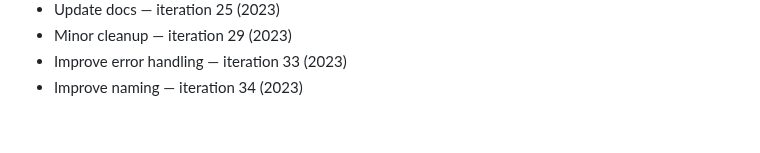
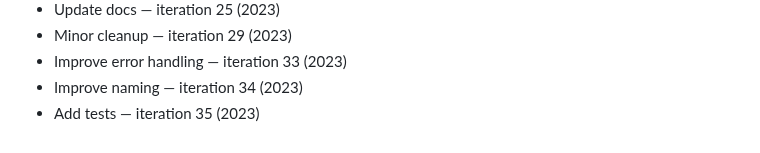
Before and after one commit to rflvfx/skills-bootstrap, a Markdown page: notes.md, the part around the change. GitHub-like rendering.

Commit message:
Fix edge case

```diff
--- a/notes.md
+++ b/notes.md
@@ -191,3 +191,4 @@
 - Minor cleanup — iteration 29 (2023)
 - Improve error handling — iteration 33 (2023)
 - Improve naming — iteration 34 (2023)
+- Add tests — iteration 35 (2023)
```
